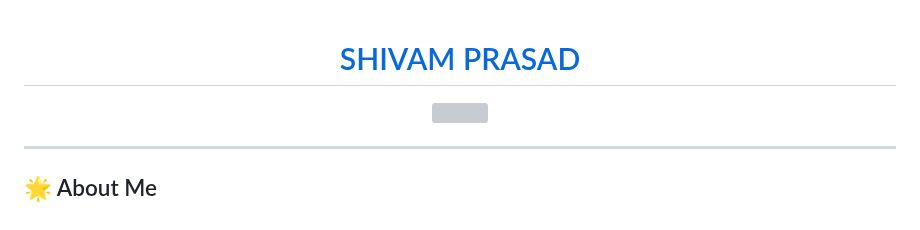
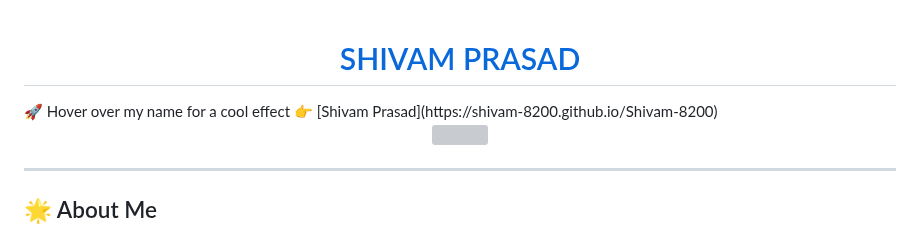
Before and after one commit to Shivam-8200/Shivam-8200, a Markdown page: README.md, the part around the change. GitHub-like rendering; grey boxes are pictures that could not be loaded.

```diff
--- a/README.md
+++ b/README.md
@@ -1,6 +1,7 @@
 <h1 align="center">
   <a href="#" id="name" onclick="spinName()"> SHIVAM PRASAD </a>
 </h1>
+🚀 Hover over my name for a cool effect 👉 [Shivam Prasad](https://shivam-8200.github.io/Shivam-8200)
 
 <p align="center">
   <img src="https://readme-typing-svg.herokuapp.com?font=Fira+Code&weight=600&size=22&pause=1000&color=00ADB5&center=true&vCenter=true&width=600&lines=Full+Stack+Developer+%7C+ML+Enthusiast;Passionate+about+Coding+and+Tech!;Building+awesome+projects+one+line+at+a+time!">
```
